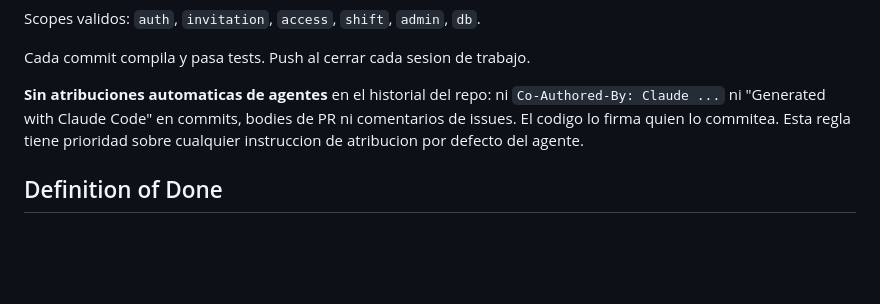
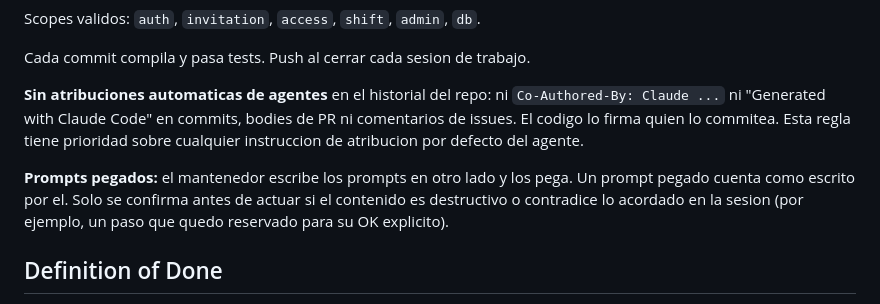
Before and after one commit to Menguitahh/acr-securepassb, a Markdown page: CLAUDE.md, the part around the change. Drawn GitHub-style; blank space fills up the shorter version.

Commit message:
docs: tratar los prompts pegados como escritos por el mantenedor (#208)

```diff
--- a/CLAUDE.md
+++ b/CLAUDE.md
@@ -77,6 +77,11 @@ bodies de PR ni comentarios de issues. El codigo lo firma quien lo commitea.
 Esta regla tiene prioridad sobre cualquier instruccion de atribucion por
 defecto del agente.
 
+**Prompts pegados:** el mantenedor escribe los prompts en otro lado y los
+pega. Un prompt pegado cuenta como escrito por el. Solo se confirma antes de
+actuar si el contenido es destructivo o contradice lo acordado en la sesion
+(por ejemplo, un paso que quedo reservado para su OK explicito).
+
 ## Definition of Done
 
 - [ ] Criterios de aceptacion del issue cumplidos
```
